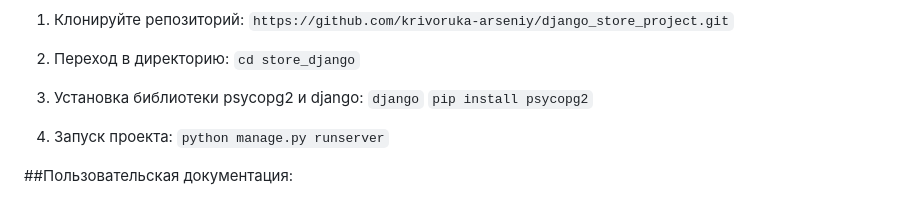
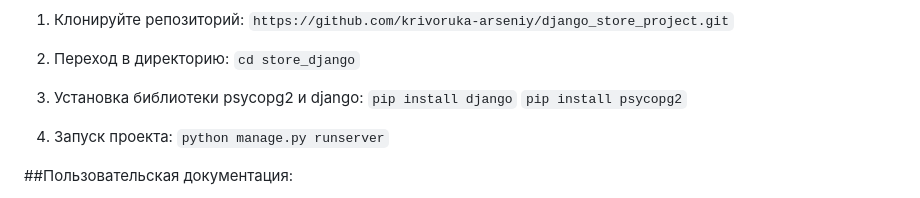
Before and after one commit to krivoruka-arseniy/django_store_project, a Markdown page: README.md, the part around the change. Drawn GitHub-style.

Commit message:
edit readme commit

````diff
--- a/README.md
+++ b/README.md
@@ -14,7 +14,7 @@
 ```cd store_django```
 
 3. Установка библиотеки psycopg2 и django:
-```django```
+```pip install django```
 ```pip install psycopg2```
 
 4. Запуск проекта:
````
